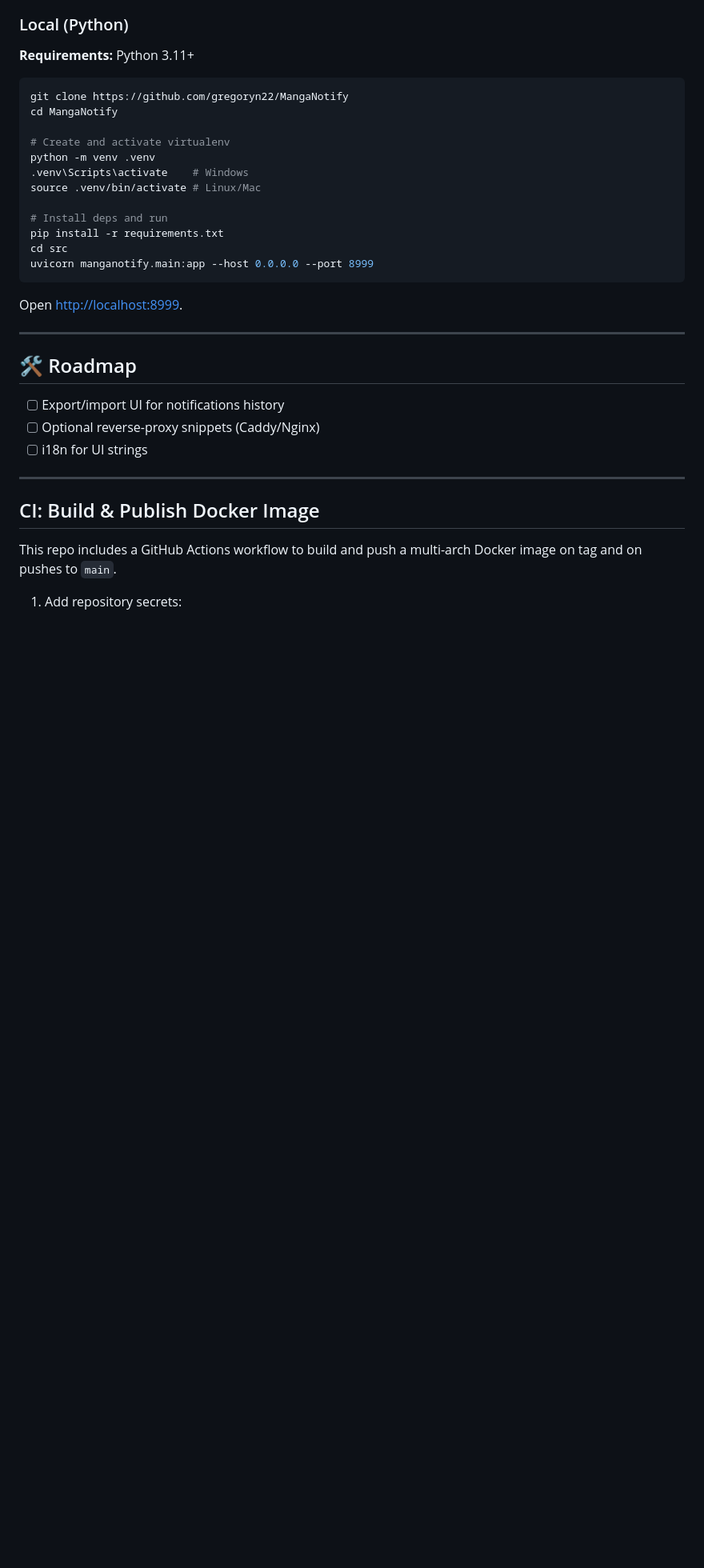
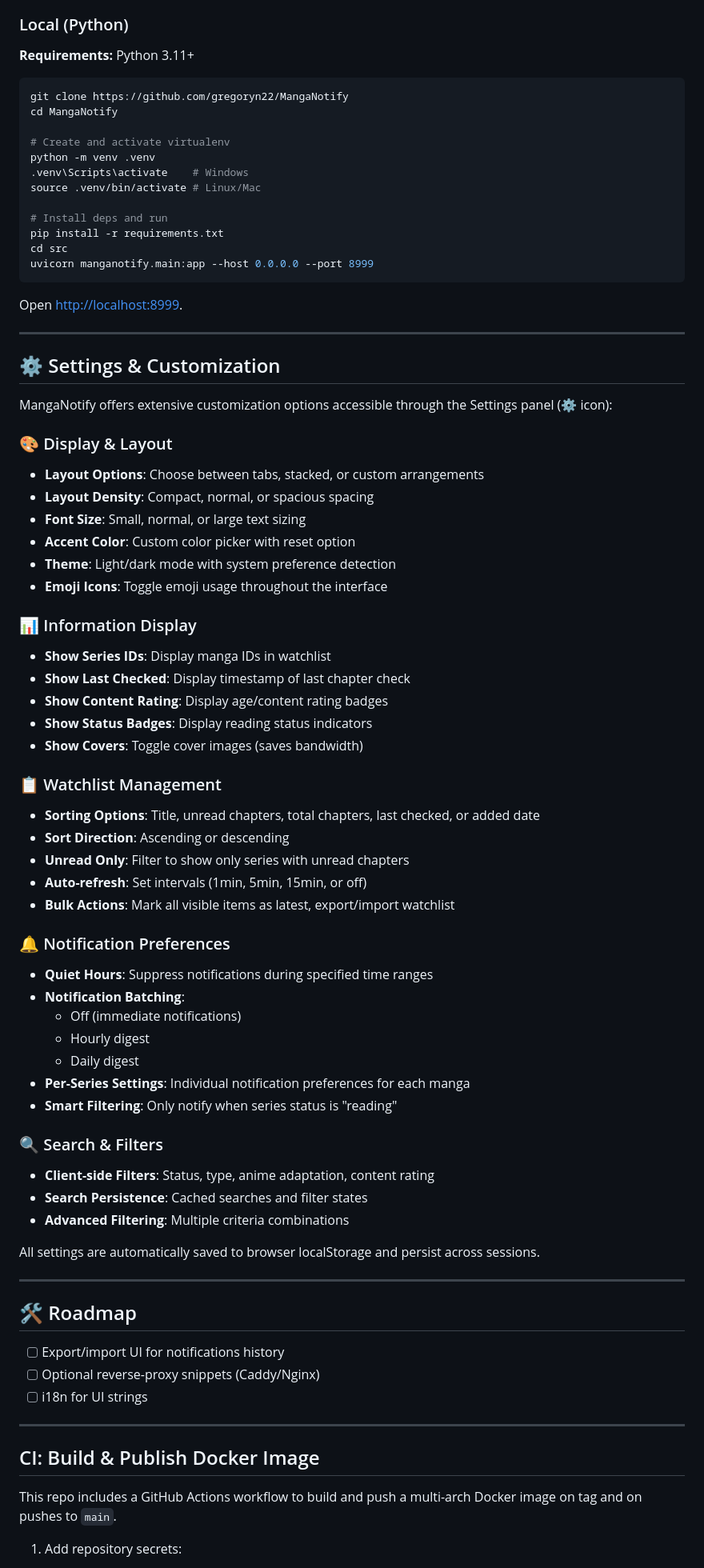
Before and after one commit to gregoryn22/MangaNotify, a Markdown page: README.md, the part around one of its changes. Shown at 80% size. GitHub-like rendering; blank space fills up the shorter version.

Commit message:
Enhance README with detailed customization options and advanced notification features
- Updated the notifications section to include advanced preferences such as per-series settings, quiet hours, and notification batching.
- Expanded the UI customization details, including layout options, font sizes, and theme settings.
- Added a new section on settings and customization, outlining various display, watchlist management, and filtering options.
- Improved clarity and organization of the README to better reflect the application's capabilities.

````diff
--- a/README.md
+++ b/README.md
@@ -132,6 +141,50 @@ uvicorn manganotify.main:app --host 0.0.0.0 --port 8999
 ```
 
 Open [http://localhost:8999](http://localhost:8999).
+
+---
+
+## ⚙️ Settings & Customization
+
+MangaNotify offers extensive customization options accessible through the Settings panel (⚙️ icon):
+
+### 🎨 Display & Layout
+- **Layout Options**: Choose between tabs, stacked, or custom arrangements
+- **Layout Density**: Compact, normal, or spacious spacing
+- **Font Size**: Small, normal, or large text sizing
+- **Accent Color**: Custom color picker with reset option
+- **Theme**: Light/dark mode with system preference detection
+- **Emoji Icons**: Toggle emoji usage throughout the interface
+
+### 📊 Information Display
+- **Show Series IDs**: Display manga IDs in watchlist
+- **Show Last Checked**: Display timestamp of last chapter check
+- **Show Content Rating**: Display age/content rating badges
+- **Show Status Badges**: Display reading status indicators
+- **Show Covers**: Toggle cover images (saves bandwidth)
+
+### 📋 Watchlist Management
+- **Sorting Options**: Title, unread chapters, total chapters, last checked, or added date
+- **Sort Direction**: Ascending or descending
+- **Unread Only**: Filter to show only series with unread chapters
+- **Auto-refresh**: Set intervals (1min, 5min, 15min, or off)
+- **Bulk Actions**: Mark all visible items as latest, export/import watchlist
+
+### 🔔 Notification Preferences
+- **Quiet Hours**: Suppress notifications during specified time ranges
+- **Notification Batching**:
+  - Off (immediate notifications)
+  - Hourly digest
+  - Daily digest
+- **Per-Series Settings**: Individual notification preferences for each manga
+- **Smart Filtering**: Only notify when series status is "reading"
+
+### 🔍 Search & Filters
+- **Client-side Filters**: Status, type, anime adaptation, content rating
+- **Search Persistence**: Cached searches and filter states
+- **Advanced Filtering**: Multiple criteria combinations
+
+All settings are automatically saved to browser localStorage and persist across sessions.
 
 ---
 
````
Also changed, not shown: other parts of README.md (+13 -4 lines).
